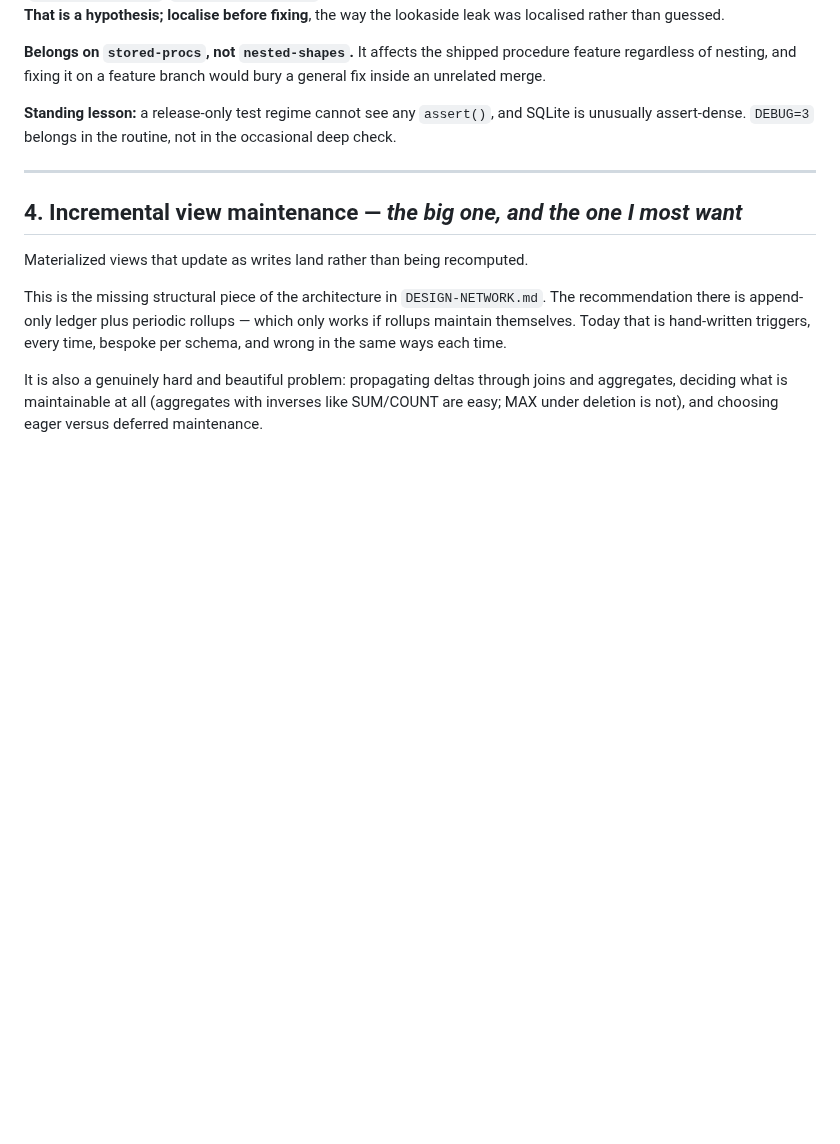
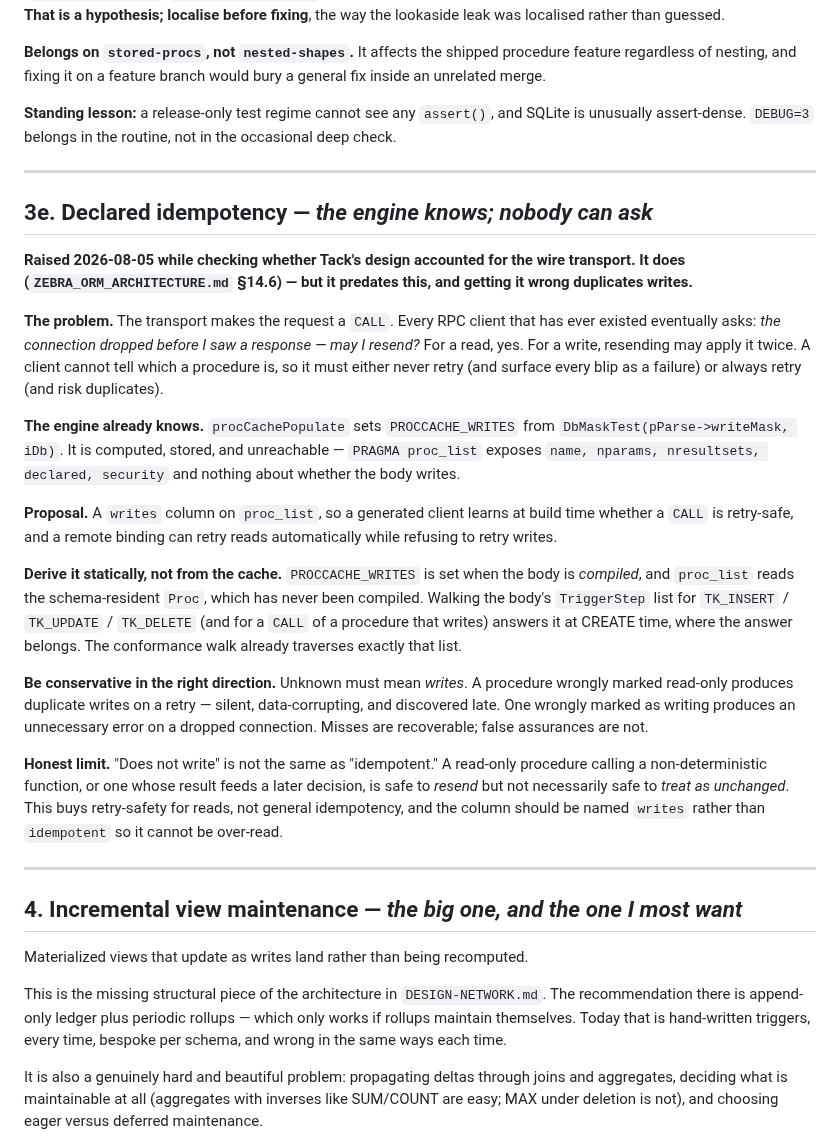
Before and after one commit to torial/sprocket, a Markdown page: DOCKET.md, the part around the change. Rendered like a GitHub page; blank space fills up the shorter version.

Commit message:
DOCKET 3e: declared idempotency -- the engine knows and nobody can ask
Raised while checking whether Tack's design accounted for the wire transport.
It does (ORM architecture 14.6, and well), but 14.6 predates this and getting it
wrong duplicates writes.

The transport makes the request a CALL, so every client eventually asks whether
a dropped connection may be retried.  For a read, yes; for a write, resending
may apply it twice.  A client cannot tell which a procedure is, so it must
either never retry -- surfacing every blip as a failure -- or always retry, and
risk duplicates.

The engine already computes the answer.  procCachePopulate sets
PROCCACHE_WRITES from DbMaskTest(pParse->writeMask, iDb).  It is computed,
stored, and unreachable: PRAGMA proc_list exposes name, nparams, nresultsets,
declared and security, and nothing about whether the body writes.

Proposed as a `writes` column so a generated client learns at build time whether
a CALL is retry-safe.  Recorded with the implementation note that it must be
derived STATICALLY -- PROCCACHE_WRITES is set when the body is compiled, and
proc_list reads a schema-resident Proc that never was.  Walking the body's
TriggerStep list for INSERT/UPDATE/DELETE answers it at CREATE time, where it
belongs, and the conformance walk already traverses exactly that list.

Conservative in the stated direction: unknown must mean WRITES.  A procedure
wrongly marked read-only produces duplicate writes on retry -- silent,
data-corrupting, discovered late.  One wrongly marked as writing produces an
unnecessary error on a dropped connection.  Misses are recoverable; false
assurances are not.

Honest limit recorded with it: "does not write" is not "idempotent", so the
column is named writes rather than idempotent and buys retry-safety for reads
only.

Co-Authored-By: Claude Fable 5 <noreply@anthropic.com>

```diff
--- a/DOCKET.md
+++ b/DOCKET.md
@@ -768,6 +768,49 @@ occasional deep check.
 
 ---
 
+## 3e. Declared idempotency — *the engine knows; nobody can ask*
+
+**Raised 2026-08-05 while checking whether Tack's design accounted for the wire
+transport. It does (`ZEBRA_ORM_ARCHITECTURE.md` §14.6) — but it predates this,
+and getting it wrong duplicates writes.**
+
+**The problem.** The transport makes the request a `CALL`. Every RPC client that
+has ever existed eventually asks: *the connection dropped before I saw a
+response — may I resend?* For a read, yes. For a write, resending may apply it
+twice. A client cannot tell which a procedure is, so it must either never retry
+(and surface every blip as a failure) or always retry (and risk duplicates).
+
+**The engine already knows.** `procCachePopulate` sets `PROCCACHE_WRITES` from
+`DbMaskTest(pParse->writeMask, iDb)`. It is computed, stored, and unreachable —
+`PRAGMA proc_list` exposes `name, nparams, nresultsets, declared, security` and
+nothing about whether the body writes.
+
+**Proposal.** A `writes` column on `proc_list`, so a generated client learns at
+build time whether a `CALL` is retry-safe, and a remote binding can retry reads
+automatically while refusing to retry writes.
+
+**Derive it statically, not from the cache.** `PROCCACHE_WRITES` is set when the
+body is *compiled*, and `proc_list` reads the schema-resident `Proc`, which has
+never been compiled. Walking the body's `TriggerStep` list for `TK_INSERT` /
+`TK_UPDATE` / `TK_DELETE` (and for a `CALL` of a procedure that writes) answers
+it at CREATE time, where the answer belongs. The conformance walk already
+traverses exactly that list.
+
+**Be conservative in the right direction.** Unknown must mean *writes*. A
+procedure wrongly marked read-only produces duplicate writes on a retry — silent,
+data-corrupting, and discovered late. One wrongly marked as writing produces an
+unnecessary error on a dropped connection. Misses are recoverable; false
+assurances are not.
+
+**Honest limit.** "Does not write" is not the same as "idempotent." A read-only
+procedure calling a non-deterministic function, or one whose result feeds a
+later decision, is safe to *resend* but not necessarily safe to *treat as
+unchanged*. This buys retry-safety for reads, not general idempotency, and the
+column should be named `writes` rather than `idempotent` so it cannot be
+over-read.
+
+---
+
 ## 4. Incremental view maintenance — *the big one, and the one I most want*
 
 Materialized views that update as writes land rather than being recomputed.
```
